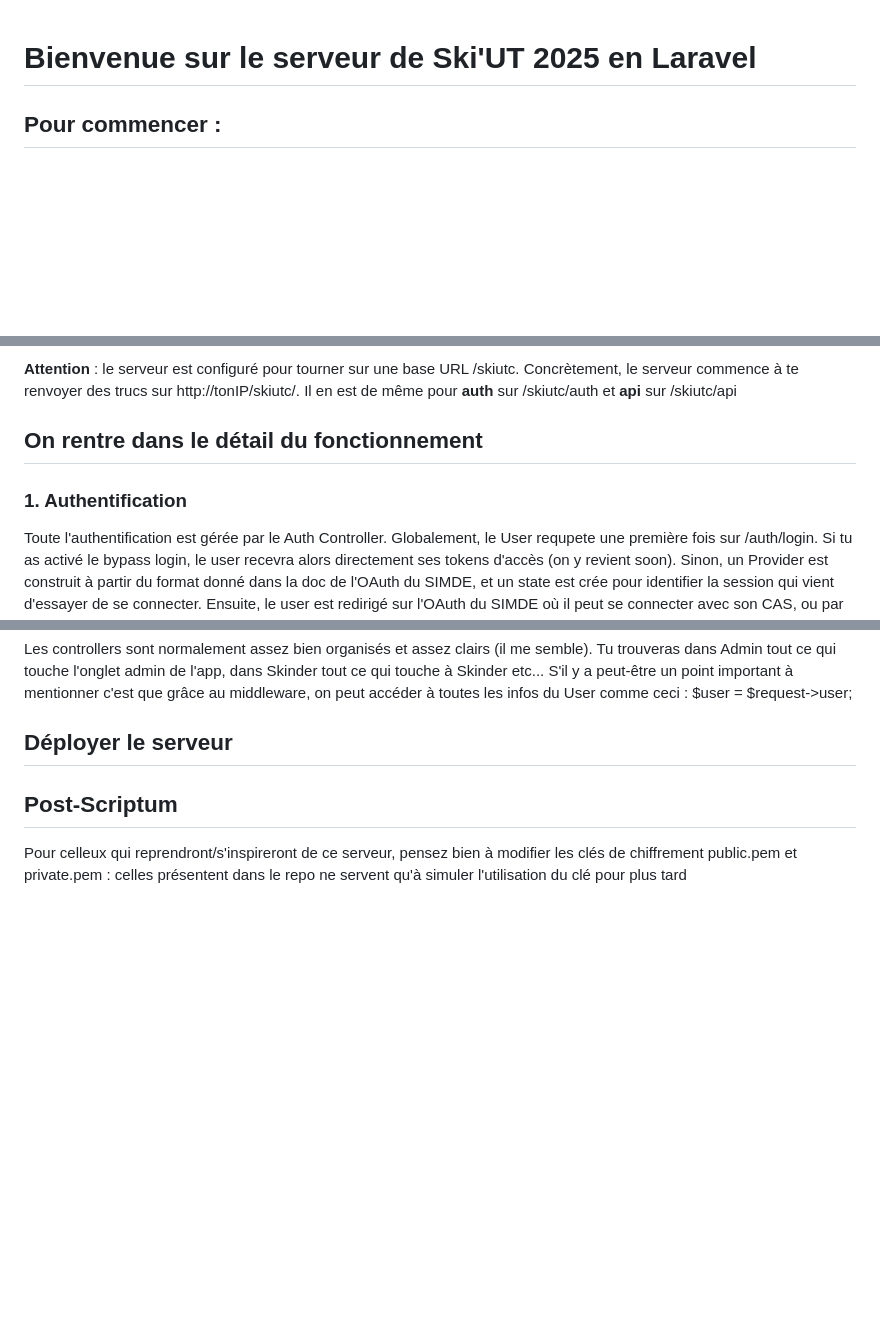
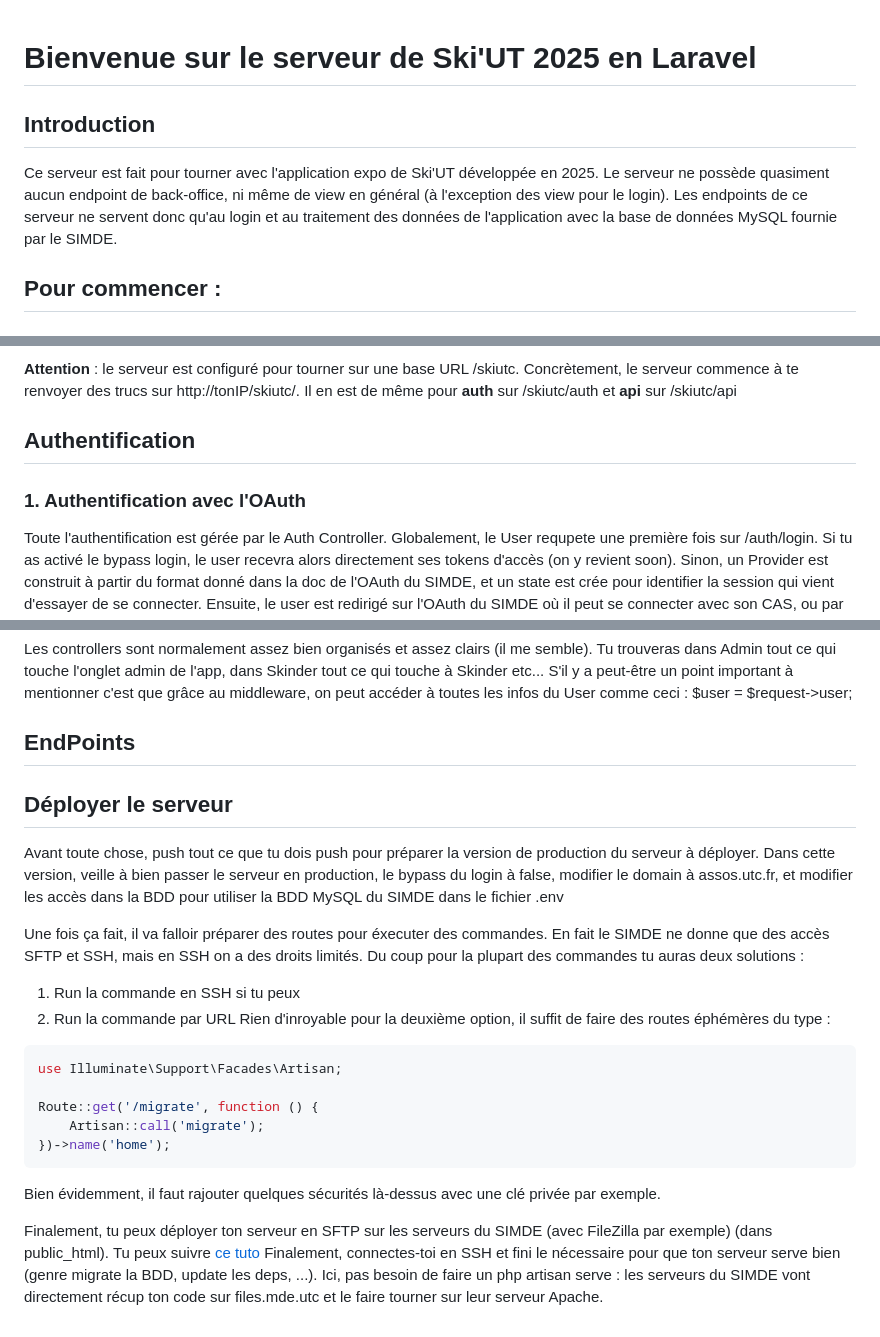
Before and after one commit to ski-utc/server-skiut-2026, a Markdown page: docs/README.md, 3 parts joined by grey strips. Drawn GitHub-style; blank space fills up the shorter version.

````diff
--- a/docs/README.md
+++ b/docs/README.md
@@ -1,4 +1,9 @@
 # Bienvenue sur le serveur de Ski'UT 2025 en Laravel
+
+## Introduction
+Ce serveur est fait pour tourner avec l'application expo de Ski'UT développée en 2025.
+Le serveur ne possède quasiment aucun endpoint de back-office, ni même de view en général (à l'exception des view pour le login).
+Les endpoints de ce serveur ne servent donc qu'au login et au traitement des données de l'application avec la base de données MySQL fournie par le SIMDE.
 
 ## Pour commencer :
 ### 1. Installer PHP
@@ -111,8 +116,8 @@ Cette commande permet de lancer tailwind pour qu'il build bien tes views (les de
 Il en est de même pour **auth** sur /skiutc/auth et **api** sur /skiutc/api
 
 
-## On rentre dans le détail du fonctionnement
-### 1. Authentification
+## Authentification
+### 1. Authentification avec l'OAuth
 Toute l'authentification est gérée par le Auth Controller.
 Globalement, le User requpete une première fois sur /auth/login. Si tu as activé le bypass login, le user recevra alors directement ses tokens d'accès (on y revient soon). Sinon, un Provider est construit à partir du format donné dans la doc de l'OAuth du SIMDE, et un state est crée pour identifier la session qui vient d'essayer de se connecter.
 Ensuite, le user est redirigé sur l'OAuth du SIMDE où il peut se connecter avec son CAS, ou par mail. Les champs récupérés sont ..................................................................................................
@@ -129,8 +134,27 @@ La fonction EnsureTokenIsValid s'occupe de récupérer le token en header, le d
 Les controllers sont normalement assez bien organisés et assez clairs (il me semble). Tu trouveras dans Admin tout ce qui touche l'onglet admin de l'app, dans Skinder tout ce qui touche à Skinder etc...
 S'il y a peut-être un point important à mentionner c'est que grâce au middleware, on peut accéder à toutes les infos du User comme ceci : $user = $request->user;
 
-## Déployer le serveur
+## EndPoints
 
 
-## Post-Scriptum
-Pour celleux qui reprendront/s'inspireront de ce serveur, pensez bien à modifier les clés de chiffrement public.pem et private.pem : celles présentent dans le repo ne servent qu'à simuler l'utilisation du clé pour plus tard
+## Déployer le serveur
+Avant toute chose, push tout ce que tu dois push pour préparer la version de production du serveur à déployer.
+Dans cette version, veille à bien passer le serveur en production, le bypass du login à false, modifier le domain à assos.utc.fr, et modifier les accès dans la BDD pour utiliser la BDD MySQL du SIMDE dans le fichier .env
+
+Une fois ça fait, il va falloir préparer des routes pour éxecuter des commandes. En fait le SIMDE ne donne que des accès SFTP et SSH, mais en SSH on a des droits limités. Du coup pour la plupart des commandes tu auras deux solutions :
+1. Run la commande en SSH si tu peux
+2. Run la commande par URL
+Rien d'inroyable pour la deuxième option, il suffit de faire des routes éphémères du type :
+
+```bash
+use Illuminate\Support\Facades\Artisan;
+
+Route::get('/migrate', function () {
+    Artisan::call('migrate');
+})->name('home');
+```
+Bien évidemment, il faut rajouter quelques sécurités là-dessus avec une clé privée par exemple.
+
+Finalement, tu peux déployer ton serveur en SFTP sur les serveurs du SIMDE (avec FileZilla par exemple) (dans public_html). Tu peux suivre [ce tuto](https://assos.utc.fr/wiki/Acc%C3%A9der_%C3%A0_ses_donn%C3%A9es)
+Finalement, connectes-toi en SSH et fini le nécessaire pour que ton serveur serve bien (genre migrate la BDD, update les deps, ...).
+Ici, pas besoin de faire un php artisan serve : les serveurs du SIMDE vont directement récup ton code sur files.mde.utc et le faire tourner sur leur serveur Apache.
````
